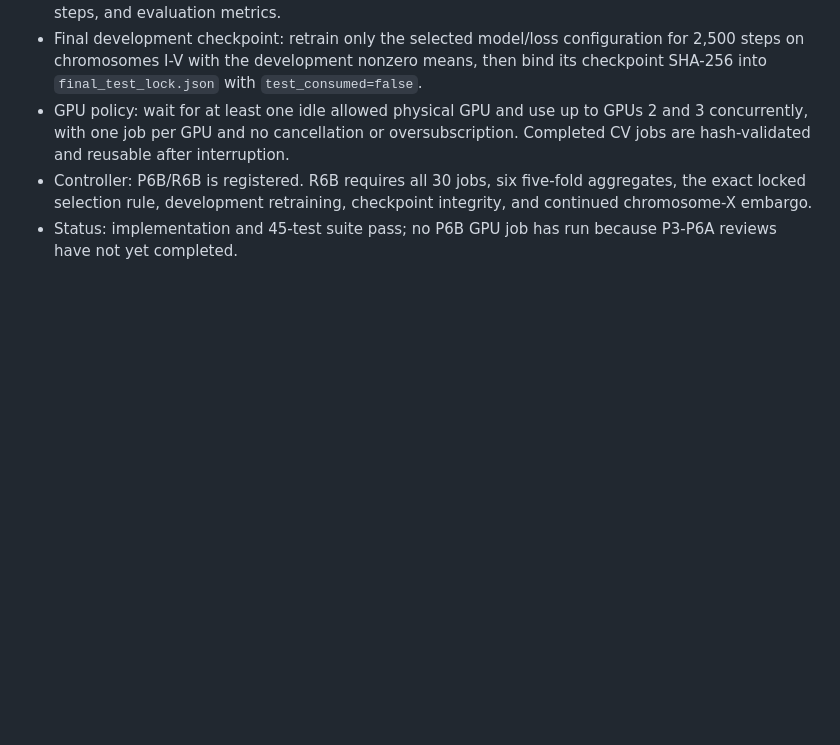
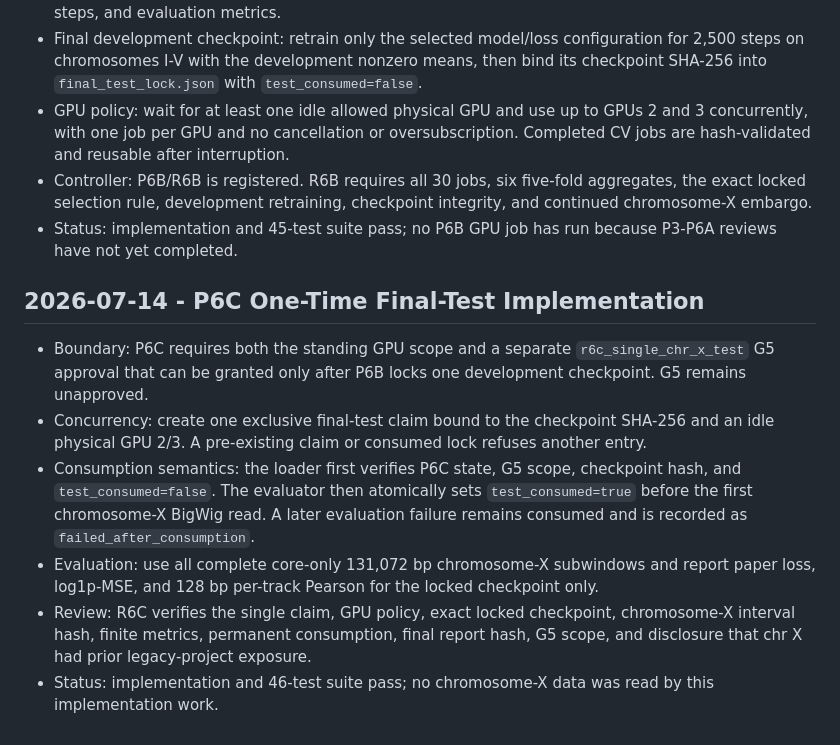
Before and after one commit to sextant-fable/Alphagenome, a Markdown page: docs/v2_execution_log.md, the part around the change. Rendered like a GitHub page; blank space fills up the shorter version.

Commit message:
Document one-time final test contract

```diff
--- a/docs/v2_execution_log.md
+++ b/docs/v2_execution_log.md
@@ -124,3 +124,12 @@ Entries are append-only. Failed phases and corrected conclusions remain in the r
 - GPU policy: wait for at least one idle allowed physical GPU and use up to GPUs 2 and 3 concurrently, with one job per GPU and no cancellation or oversubscription. Completed CV jobs are hash-validated and reusable after interruption.
 - Controller: P6B/R6B is registered. R6B requires all 30 jobs, six five-fold aggregates, the exact locked selection rule, development retraining, checkpoint integrity, and continued chromosome-X embargo.
 - Status: implementation and 45-test suite pass; no P6B GPU job has run because P3-P6A reviews have not yet completed.
+
+## 2026-07-14 - P6C One-Time Final-Test Implementation
+
+- Boundary: P6C requires both the standing GPU scope and a separate `r6c_single_chr_x_test` G5 approval that can be granted only after P6B locks one development checkpoint. G5 remains unapproved.
+- Concurrency: create one exclusive final-test claim bound to the checkpoint SHA-256 and an idle physical GPU 2/3. A pre-existing claim or consumed lock refuses another entry.
+- Consumption semantics: the loader first verifies P6C state, G5 scope, checkpoint hash, and `test_consumed=false`. The evaluator then atomically sets `test_consumed=true` before the first chromosome-X BigWig read. A later evaluation failure remains consumed and is recorded as `failed_after_consumption`.
+- Evaluation: use all complete core-only 131,072 bp chromosome-X subwindows and report paper loss, log1p-MSE, and 128 bp per-track Pearson for the locked checkpoint only.
+- Review: R6C verifies the single claim, GPU policy, exact locked checkpoint, chromosome-X interval hash, finite metrics, permanent consumption, final report hash, G5 scope, and disclosure that chr X had prior legacy-project exposure.
+- Status: implementation and 46-test suite pass; no chromosome-X data was read by this implementation work.
```
